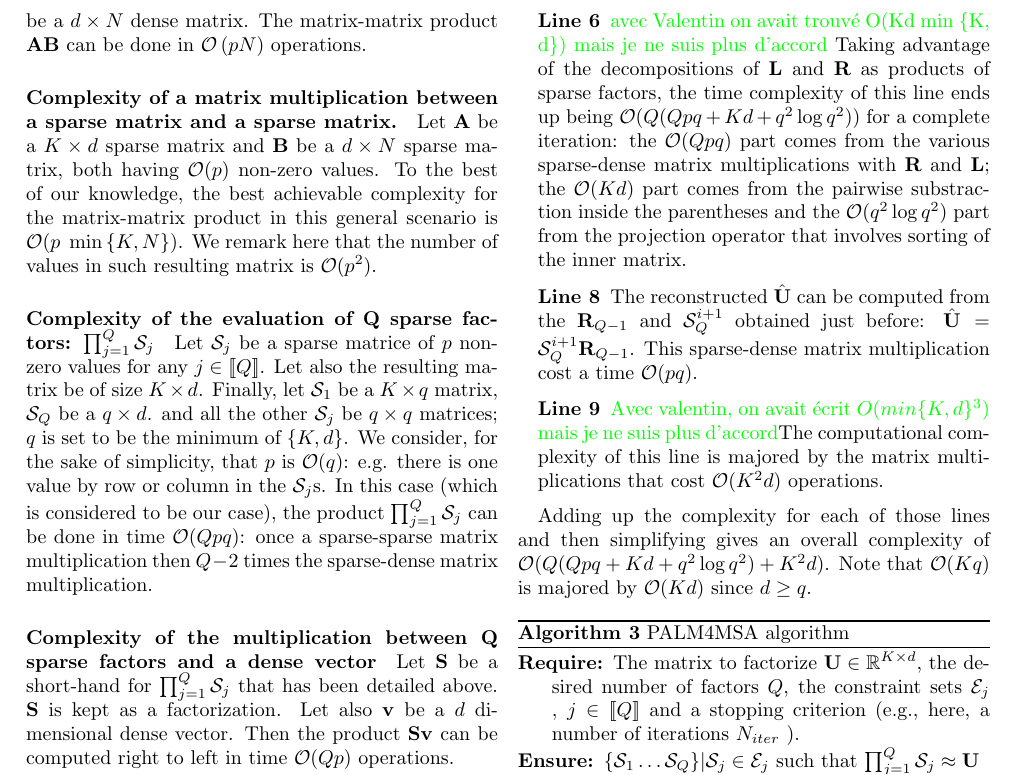
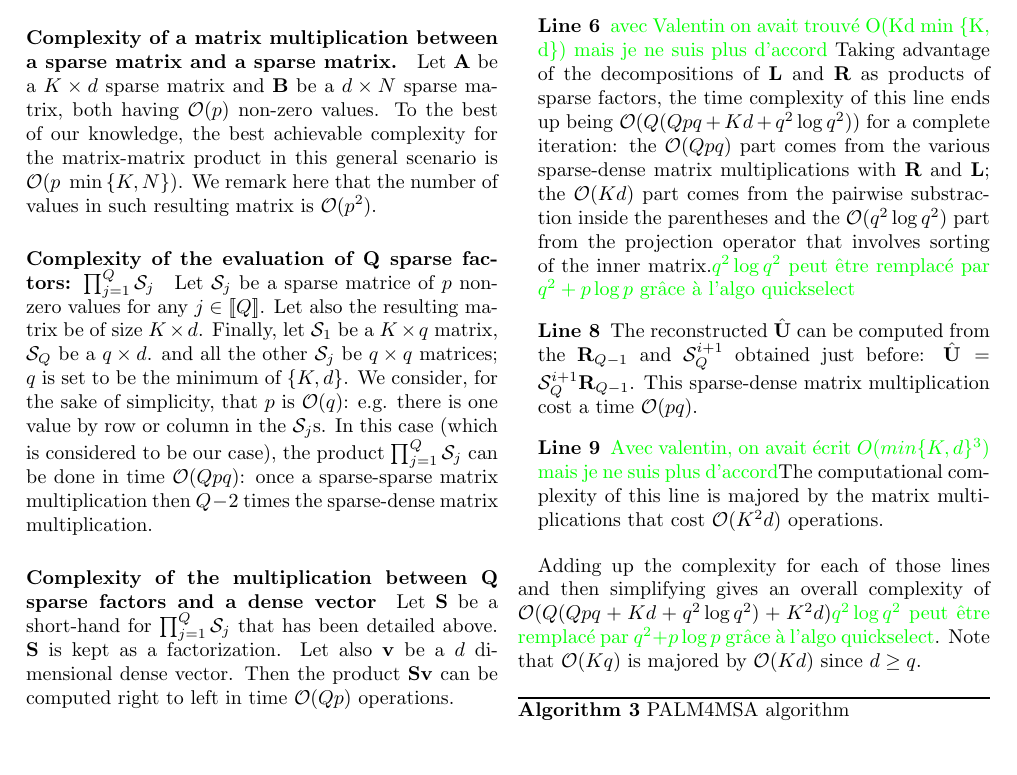
Before and after one commit to lucgiffon/qkmeans, a LaTeX paper (reports/cap_2019/cap2019.tex, which reads reports/cap_2019/contributions.tex): part of page 5 of 7 before the commit and part of page 5 of 8 after it, cut so that both start at the same text, the shorter picture padded with empty space. Compiled offline with pdfLaTeX.

Commit message:
add note on quick select + remove log in complexity of assignation for qmeans (because it is not proven)

```diff
--- a/reports/cap_2019/contributions.tex
+++ b/reports/cap_2019/contributions.tex
@@ -150,19 +150,19 @@ Let $\rmS$ be a short-hand for $\prod_{j=1}^{Q}\mathcal{S}_j$ that has been deta
 %This is a naive upper bound for sparse matrices, some tighter bound may be found.
 
 \paragraph{Complexity of algorithm \textit{PALM4MSA}.}
-Each iteration takes $\mathcal{O}(Q(Qpq + Kd + q^2\log q^2) + K^2d)$. In the following analysis, we refer to the lines in Algorithm 2 of \cite{magoarou2014learning}. This algorithm is repeated here for simplicity (Algorithm \ref{algo:palm4msa}). Note that the displayed complexities are for one full iteration of the algorithm.
+Each iteration takes $\mathcal{O}(Q(Qpq + Kd + q^2\log q^2) + K^2d)$\addLG{$q^2 \log q^2$ peut être remplacé par $q^2 + p\log p$ grâce à l'algo quickselect}. In the following analysis, we refer to the lines in Algorithm 2 of \cite{magoarou2014learning}. This algorithm is repeated here for simplicity (Algorithm \ref{algo:palm4msa}). Note that the displayed complexities are for one full iteration of the algorithm.
 
 \begin{description}[leftmargin=\parindent,labelindent=\parindent]
 
  \item [Line 3] The $\rmL$s can be \textit{precomputed} incrementaly for each iteration $i$, involving a total cost of $\mathcal{O}(Qpq)$ operations: for all $j < Q$, $\rmL_j = \rmL_{j+1} \mathcal{S}^i_{j+1}$; for $j = Q$, $\rmL_j = \textbf{Id}$;
  \item [Line 4] The $\rmR$s is computed incrementaly for each iteration $j$: $\rmR_j = \mathcal{S}^{i+1}_{j-1} \rmR_{j-1}$ if $j > 1$; $\rmR_j = \textbf{Id}$ otherwise. This costs an overall $\mathcal{O}(Qpq)$ operations;
  \item [Line 5] The time complexity for computing the operator norm of a matrix of dimension $K \times q$ is $\mathcal{O}(Kq)$, which leads a $\mathcal{O}(QKq)$ number of operations for this line \addLG{à éclaircir...};
- \item [Line 6] \addLG{avec Valentin on avait trouvé O(Kd min \{K, d\}) mais je ne suis plus d'accord} Taking advantage of the decompositions of $\rmL$ and $\rmR$ as products of sparse factors, the time complexity of this line ends up being $\mathcal{O}(Q(Qpq + Kd + q^2\log q^2))$ for a complete iteration: the $\mathcal{O}(Qpq)$ part comes from the various sparse-dense matrix multiplications with $\rmR$ and $\rmL$; the $\mathcal{O}(Kd)$ part comes from the pairwise substraction inside the parentheses and the $\mathcal{O}(q^2 \log q^2)$ part from the projection operator that involves sorting of the inner matrix.
+ \item [Line 6] \addLG{avec Valentin on avait trouvé O(Kd min \{K, d\}) mais je ne suis plus d'accord} Taking advantage of the decompositions of $\rmL$ and $\rmR$ as products of sparse factors, the time complexity of this line ends up being $\mathcal{O}(Q(Qpq + Kd + q^2\log q^2))$ for a complete iteration: the $\mathcal{O}(Qpq)$ part comes from the various sparse-dense matrix multiplications with $\rmR$ and $\rmL$; the $\mathcal{O}(Kd)$ part comes from the pairwise substraction inside the parentheses and the $\mathcal{O}(q^2 \log q^2)$ part from the projection operator that involves sorting of the inner matrix.\addLG{$q^2 \log q^2$ peut être remplacé par $q^2 + p\log p$ grâce à l'algo quickselect}
  \item [Line 8] The reconstructed $\hat \rmU$ can be computed from the $\rmR_{Q-1}$ and $\mathcal{S}_Q^{i+1}$ obtained just before: $\hat \rmU = \mathcal{S}_Q^{i+1} \rmR_{Q-1}$. This sparse-dense matrix multiplication cost a time $\mathcal{O}(pq)$.
  \item [Line 9] \addLG{Avec valentin, on avait écrit $O(min\{K, d\} ^ 3)$ mais je ne suis plus d'accord}The computational complexity of this line is majored by the matrix multiplications that cost $\mathcal{O}(K^2d)$ operations.
 \end{description}
 
-Adding up the complexity for each of those lines and then simplifying gives an overall complexity of $\mathcal{O}(Q(Qpq + Kd + q^2\log q^2) + K^2d)$. Note that $\mathcal{O}(Kq)$ is majored by $\mathcal{O}(Kd)$ since $d \geq q$.
+Adding up the complexity for each of those lines and then simplifying gives an overall complexity of $\mathcal{O}(Q(Qpq + Kd + q^2\log q^2) + K^2d)$\addLG{$q^2 \log q^2$ peut être remplacé par $q^2 + p\log p$ grâce à l'algo quickselect}. Note that $\mathcal{O}(Kq)$ is majored by $\mathcal{O}(Kd)$ since $d \geq q$.
 
 \begin{algorithm}
 \caption{PALM4MSA algorithm}
```
Also changed, not shown: reports/cap_2019/contributions.tex (4 more changed lines).
